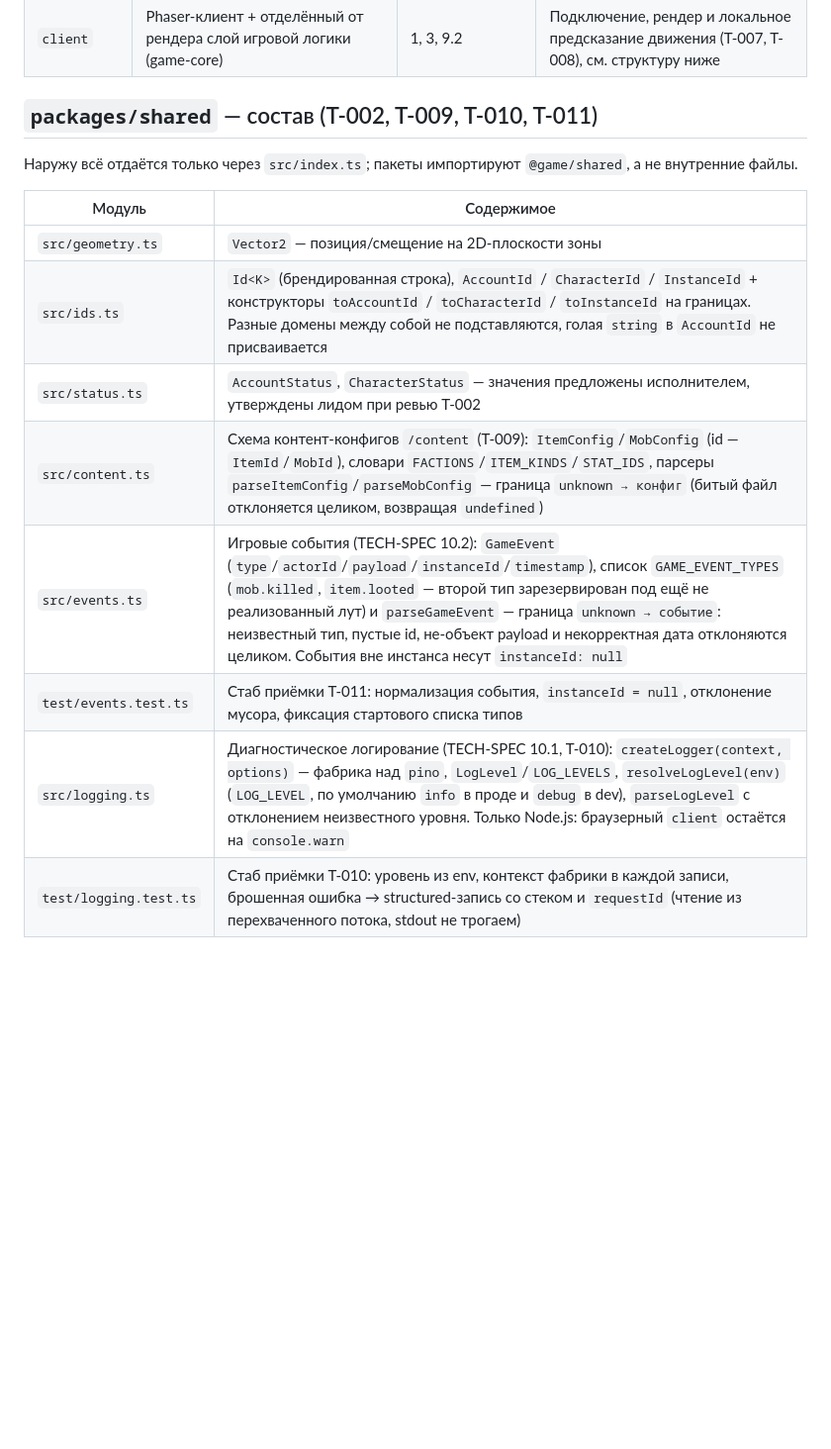
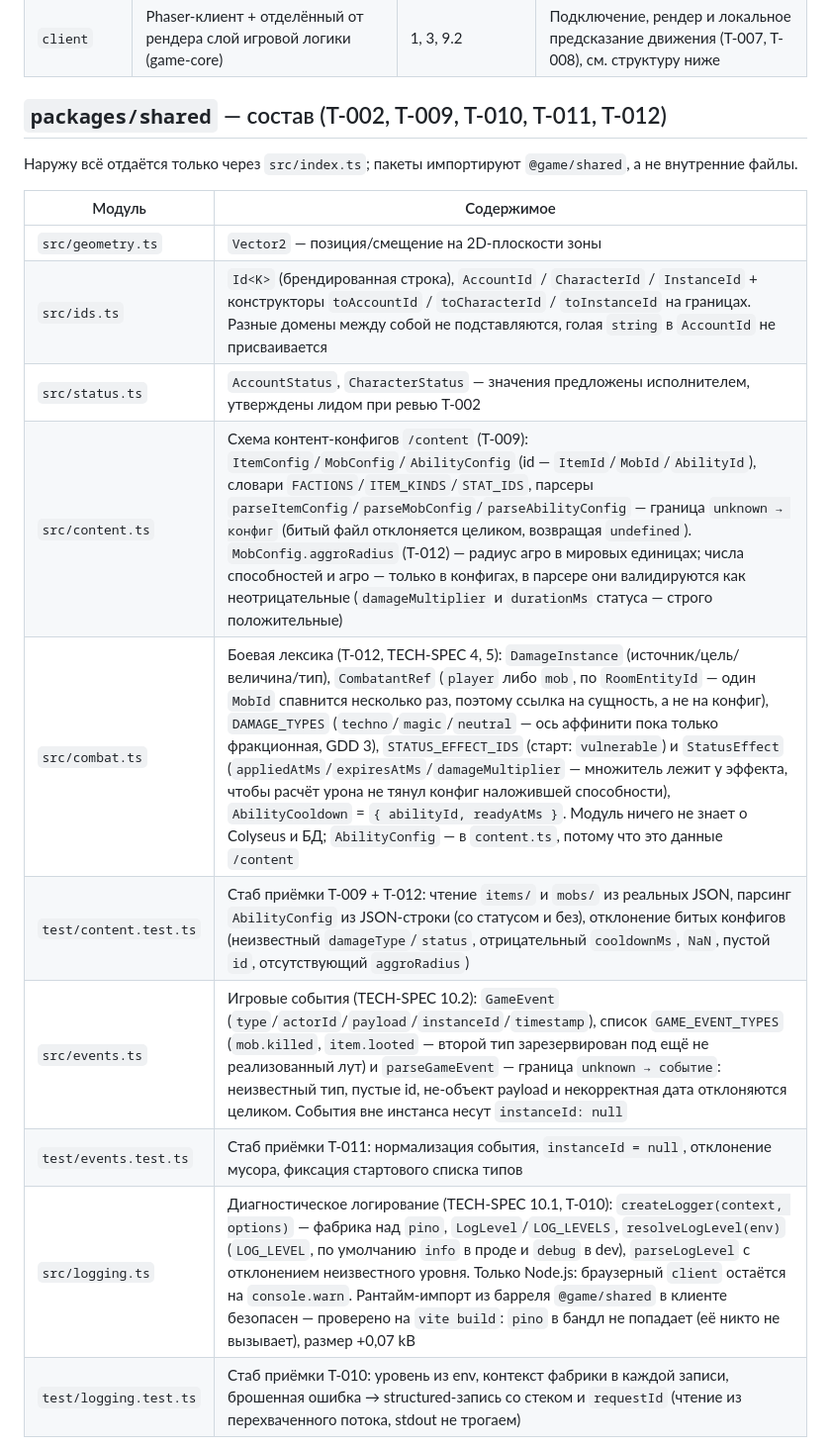
Before and after one commit to Sford1Keep/Game, a Markdown page: docs/PROJECT-MAP.md, the part around one of its changes. Shown at 99% size. GitHub-like rendering; blank space fills up the shorter version.

Commit message:
docs(repo): боевые типы и AbilityConfig в PROJECT-MAP (T-012)

```diff
--- a/docs/PROJECT-MAP.md
+++ b/docs/PROJECT-MAP.md
@@ -25,7 +25,7 @@
 | `client` | Phaser-клиент + отделённый от рендера слой игровой логики (game-core) | 1, 3, 9.2 | Подключение, рендер и локальное предсказание движения (T-007, T-008), см. структуру ниже |
 
 
-## `packages/shared` — состав (T-002, T-009, T-010, T-011)
+## `packages/shared` — состав (T-002, T-009, T-010, T-011, T-012)
 
 Наружу всё отдаётся только через `src/index.ts`; пакеты импортируют `@game/shared`, а не внутренние файлы.
 
@@ -34,10 +34,12 @@
 | `src/geometry.ts` | `Vector2` — позиция/смещение на 2D-плоскости зоны |
 | `src/ids.ts` | `Id<K>` (брендированная строка), `AccountId` / `CharacterId` / `InstanceId` + конструкторы `toAccountId` / `toCharacterId` / `toInstanceId` на границах. Разные домены между собой не подставляются, голая `string` в `AccountId` не присваивается |
 | `src/status.ts` | `AccountStatus`, `CharacterStatus` — значения предложены исполнителем, утверждены лидом при ревью T-002 |
-| `src/content.ts` | Схема контент-конфигов `/content` (T-009): `ItemConfig`/`MobConfig` (id — `ItemId`/`MobId`), словари `FACTIONS`/`ITEM_KINDS`/`STAT_IDS`, парсеры `parseItemConfig`/`parseMobConfig` — граница `unknown → конфиг` (битый файл отклоняется целиком, возвращая `undefined`) |
+| `src/content.ts` | Схема контент-конфигов `/content` (T-009): `ItemConfig`/`MobConfig`/`AbilityConfig` (id — `ItemId`/`MobId`/`AbilityId`), словари `FACTIONS`/`ITEM_KINDS`/`STAT_IDS`, парсеры `parseItemConfig`/`parseMobConfig`/`parseAbilityConfig` — граница `unknown → конфиг` (битый файл отклоняется целиком, возвращая `undefined`). `MobConfig.aggroRadius` (T-012) — радиус агро в мировых единицах; числа способностей и агро — только в конфигах, в парсере они валидируются как неотрицательные (`damageMultiplier` и `durationMs` статуса — строго положительные) |
+| `src/combat.ts` | Боевая лексика (T-012, TECH-SPEC 4, 5): `DamageInstance` (источник/цель/величина/тип), `CombatantRef` (`player` либо `mob`, по `RoomEntityId` — один `MobId` спавнится несколько раз, поэтому ссылка на сущность, а не на конфиг), `DAMAGE_TYPES` (`techno`/`magic`/`neutral` — ось аффинити пока только фракционная, GDD 3), `STATUS_EFFECT_IDS` (старт: `vulnerable`) и `StatusEffect` (`appliedAtMs`/`expiresAtMs`/`damageMultiplier` — множитель лежит у эффекта, чтобы расчёт урона не тянул конфиг наложившей способности), `AbilityCooldown` = `{ abilityId, readyAtMs }`. Модуль ничего не знает о Colyseus и БД; `AbilityConfig` — в `content.ts`, потому что это данные `/content` |
+| `test/content.test.ts` | Стаб приёмки T-009 + T-012: чтение `items/` и `mobs/` из реальных JSON, парсинг `AbilityConfig` из JSON-строки (со статусом и без), отклонение битых конфигов (неизвестный `damageType`/`status`, отрицательный `cooldownMs`, `NaN`, пустой `id`, отсутствующий `aggroRadius`) |
 | `src/events.ts` | Игровые события (TECH-SPEC 10.2): `GameEvent` (`type`/`actorId`/`payload`/`instanceId`/`timestamp`), список `GAME_EVENT_TYPES` (`mob.killed`, `item.looted` — второй тип зарезервирован под ещё не реализованный лут) и `parseGameEvent` — граница `unknown → событие`: неизвестный тип, пустые id, не-объект payload и некорректная дата отклоняются целиком. События вне инстанса несут `instanceId: null` |
 | `test/events.test.ts` | Стаб приёмки T-011: нормализация события, `instanceId = null`, отклонение мусора, фиксация стартового списка типов |
-| `src/logging.ts` | Диагностическое логирование (TECH-SPEC 10.1, T-010): `createLogger(context, options)` — фабрика над `pino`, `LogLevel`/`LOG_LEVELS`, `resolveLogLevel(env)` (`LOG_LEVEL`, по умолчанию `info` в проде и `debug` в dev), `parseLogLevel` с отклонением неизвестного уровня. Только Node.js: браузерный `client` остаётся на `console.warn` |
+| `src/logging.ts` | Диагностическое логирование (TECH-SPEC 10.1, T-010): `createLogger(context, options)` — фабрика над `pino`, `LogLevel`/`LOG_LEVELS`, `resolveLogLevel(env)` (`LOG_LEVEL`, по умолчанию `info` в проде и `debug` в dev), `parseLogLevel` с отклонением неизвестного уровня. Только Node.js: браузерный `client` остаётся на `console.warn`. Рантайм-импорт из барреля `@game/shared` в клиенте безопасен — проверено на `vite build`: `pino` в бандл не попадает (её никто не вызывает), размер +0,07 kB |
 | `test/logging.test.ts` | Стаб приёмки T-010: уровень из env, контекст фабрики в каждой записи, брошенная ошибка → structured-запись со стеком и `requestId` (чтение из перехваченного потока, stdout не трогаем) |
 
 
```
Also changed, not shown: other parts of docs/PROJECT-MAP.md (+4 -2 lines).
